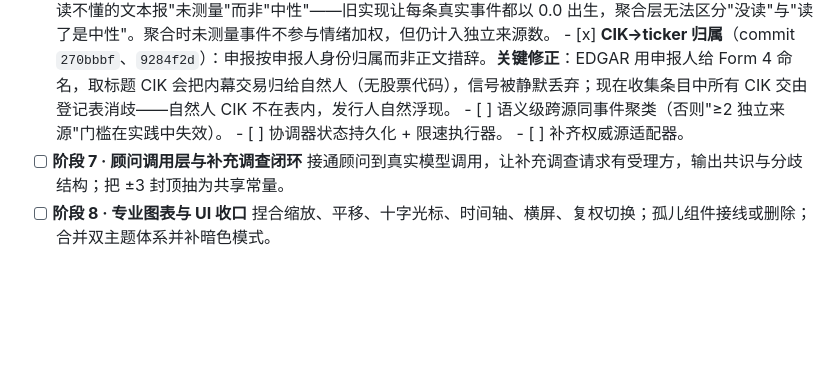
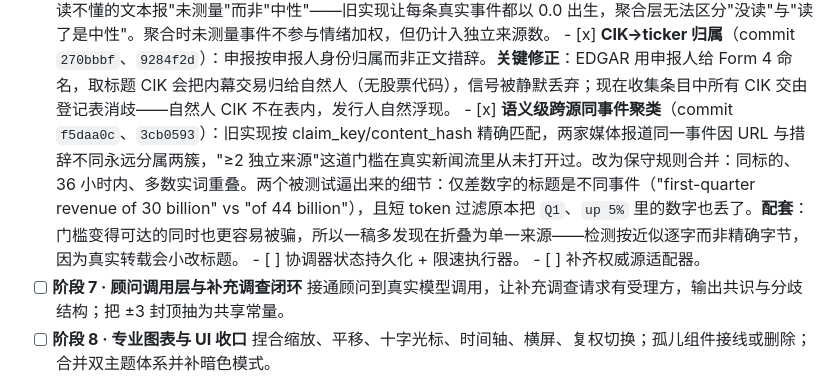
Before and after one commit to IcantFind-a-username/us-stock-helper, a Markdown page: docs/roadmap-to-delivery.md, the part around the change. Drawn GitHub-style; blank space fills up the shorter version.

Commit message:
docs: record the clustering work
Co-Authored-By: Claude Fable 5 <noreply@anthropic.com>

```diff
--- a/docs/roadmap-to-delivery.md
+++ b/docs/roadmap-to-delivery.md
@@ -53,7 +53,7 @@
 - [ ] **阶段 6 · 信息层生产化** — 进行中
       - [x] **事件级情绪打分器**（commit `a6ab3e4`、`f1f69a9`）：确定性金融词典 + 否定处理 + 短语优先 + 按量级加权。不调用大模型，因为输出会变的打分器无法回测或审计。**关键设计**：读不懂的文本报"未测量"而非"中性"——旧实现让每条真实事件都以 0.0 出生，聚合层无法区分"没读"与"读了是中性"。聚合时未测量事件不参与情绪加权，但仍计入独立来源数。
       - [x] **CIK→ticker 归属**（commit `270bbbf`、`9284f2d`）：申报按申报人身份归属而非正文措辞。**关键修正**：EDGAR 用申报人给 Form 4 命名，取标题 CIK 会把内幕交易归给自然人（无股票代码），信号被静默丢弃；现在收集条目中所有 CIK 交由登记表消歧——自然人 CIK 不在表内，发行人自然浮现。
-      - [ ] 语义级跨源同事件聚类（否则"≥2 独立来源"门槛在实践中失效）。
+      - [x] **语义级跨源同事件聚类**（commit `f5daa0c`、`3cb0593`）：旧实现按 claim_key/content_hash 精确匹配，两家媒体报道同一事件因 URL 与措辞不同永远分属两簇，"≥2 独立来源"这道门槛在真实新闻流里从未打开过。改为保守规则合并：同标的、36 小时内、多数实词重叠。两个被测试逼出来的细节：仅差数字的标题是不同事件（"first-quarter revenue of 30 billion" vs "of 44 billion"），且短 token 过滤原本把 `Q1`、`up 5%` 里的数字也丢了。**配套**：门槛变得可达的同时也更容易被骗，所以一稿多发现在折叠为单一来源——检测按近似逐字而非精确字节，因为真实转载会小改标题。
       - [ ] 协调器状态持久化 + 限速执行器。
       - [ ] 补齐权威源适配器。
 - [ ] **阶段 7 · 顾问调用层与补充调查闭环**
```
